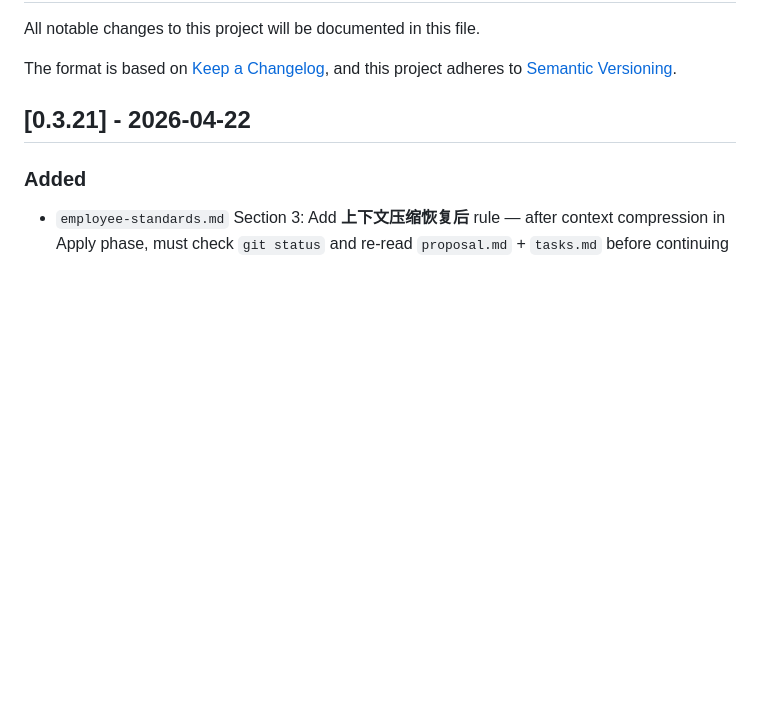
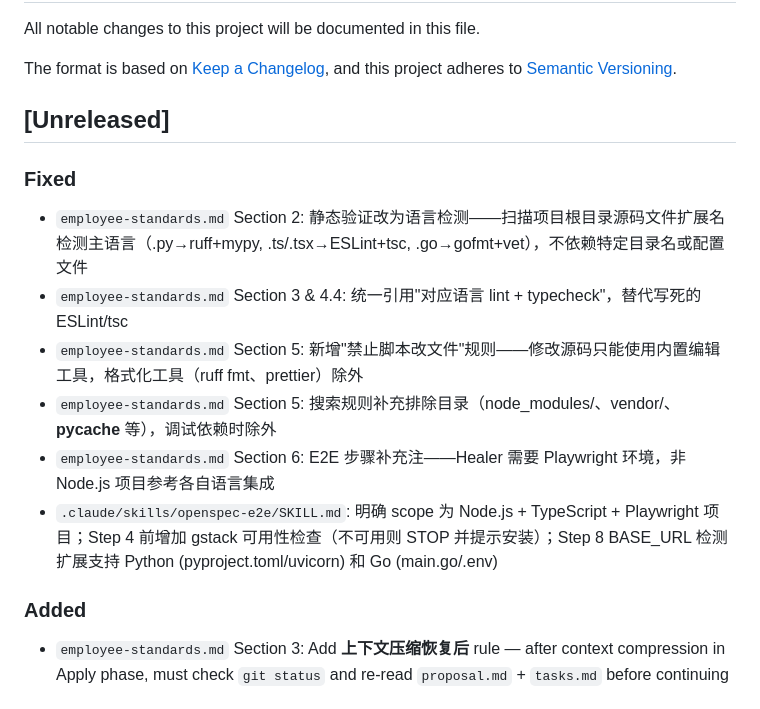
Before and after one commit to wxhou/openspec-playwright, a Markdown page: CHANGELOG.md, the part around the change. Drawn GitHub-style; blank space fills up the shorter version.

```diff
--- a/CHANGELOG.md
+++ b/CHANGELOG.md
@@ -5,7 +5,16 @@ All notable changes to this project will be documented in this file.
 The format is based on [Keep a Changelog](https://keepachangelog.com/en/1.1.0/),
 and this project adheres to [Semantic Versioning](https://semver.org/spec/v2.0.0.html).
 
-## [0.3.21] - 2026-04-22
+## [Unreleased]
+
+### Fixed
+
+- `employee-standards.md` Section 2: 静态验证改为语言检测——扫描项目根目录源码文件扩展名检测主语言（.py→ruff+mypy, .ts/.tsx→ESLint+tsc, .go→gofmt+vet），不依赖特定目录名或配置文件
+- `employee-standards.md` Section 3 & 4.4: 统一引用"对应语言 lint + typecheck"，替代写死的 ESLint/tsc
+- `employee-standards.md` Section 5: 新增"禁止脚本改文件"规则——修改源码只能使用内置编辑工具，格式化工具（ruff fmt、prettier）除外
+- `employee-standards.md` Section 5: 搜索规则补充排除目录（node_modules/、vendor/、__pycache__ 等），调试依赖时除外
+- `employee-standards.md` Section 6: E2E 步骤补充注——Healer 需要 Playwright 环境，非 Node.js 项目参考各自语言集成
+- `.claude/skills/openspec-e2e/SKILL.md`: 明确 scope 为 Node.js + TypeScript + Playwright 项目；Step 4 前增加 gstack 可用性检查（不可用则 STOP 并提示安装）；Step 8 BASE_URL 检测扩展支持 Python (pyproject.toml/uvicorn) 和 Go (main.go/.env)
 
 ### Added
 
```
Also changed, not shown: employee-standards.md (+10 -6 lines), 1 other file.
